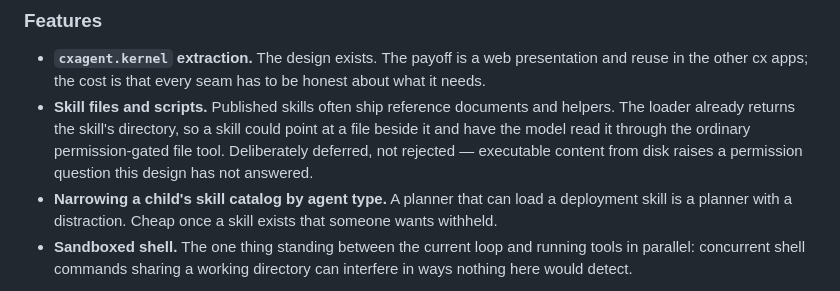
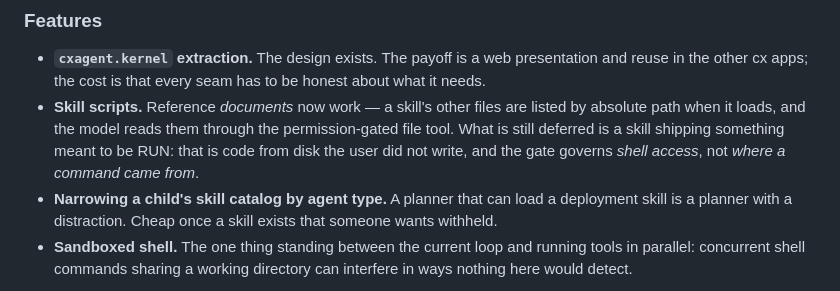
Before and after one commit to nickprotop/cxagent, a Markdown page: ROADMAP.md, the part around the change. Rendered like a GitHub page.

```diff
--- a/ROADMAP.md
+++ b/ROADMAP.md
@@ -79,10 +79,10 @@ Nothing here is committed to. Ordered by how much each would change day-to-day u
 
 - **`cxagent.kernel` extraction.** The design exists. The payoff is a web presentation and reuse in
   the other cx apps; the cost is that every seam has to be honest about what it needs.
-- **Skill files and scripts.** Published skills often ship reference documents and helpers. The
-  loader already returns the skill's directory, so a skill could point at a file beside it and have
-  the model read it through the ordinary permission-gated file tool. Deliberately deferred, not
-  rejected — executable content from disk raises a permission question this design has not answered.
+- **Skill scripts.** Reference *documents* now work — a skill's other files are listed by absolute
+  path when it loads, and the model reads them through the permission-gated file tool. What is still
+  deferred is a skill shipping something meant to be RUN: that is code from disk the user did not
+  write, and the gate governs *shell access*, not *where a command came from*.
 - **Narrowing a child's skill catalog by agent type.** A planner that can load a deployment skill is a
   planner with a distraction. Cheap once a skill exists that someone wants withheld.
 - **Sandboxed shell.** The one thing standing between the current loop and running tools in parallel:
```
Also changed, not shown: CONFIG.md (+24 -0 lines), skills-spec.md (+25 -15 lines).
